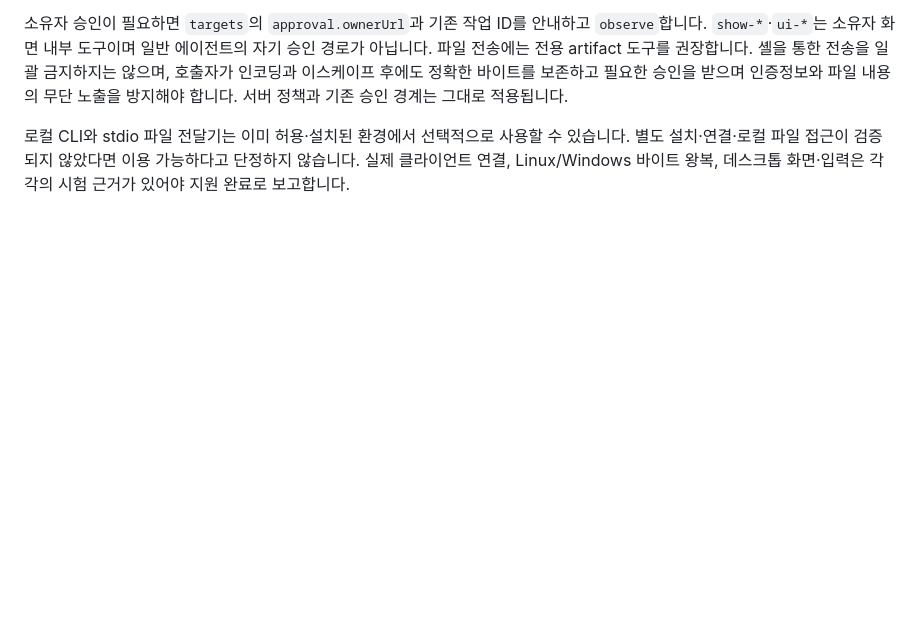
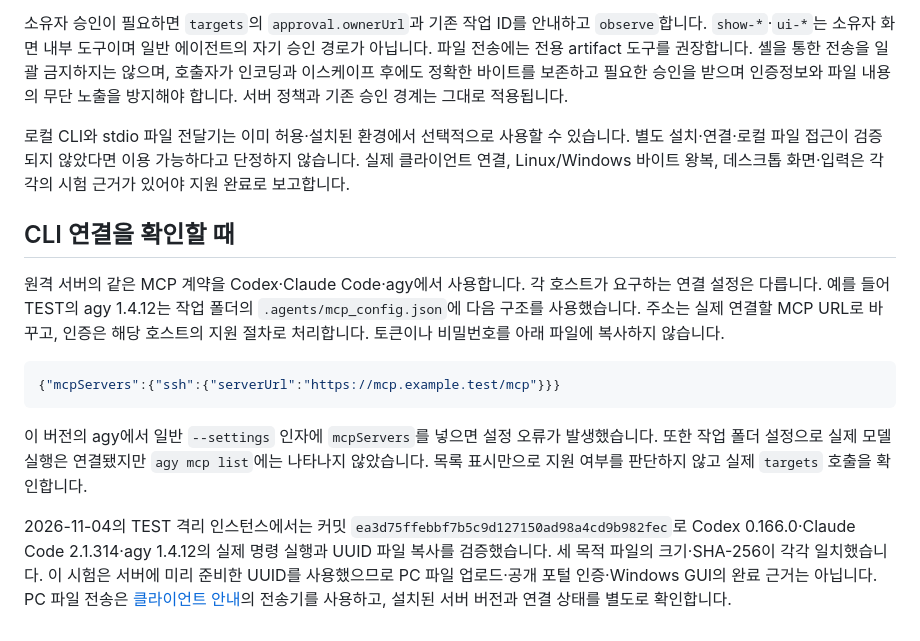
Before and after one commit to jaeseongs95/ssh-approval-portal, a Markdown page: docs/agent-clients.ko.md, the part around the change. Rendered like a GitHub page; blank space fills up the shorter version.

Commit message:
docs: record actual multi-agent MCP interoperability checks

````diff
--- a/docs/agent-clients.ko.md
+++ b/docs/agent-clients.ko.md
@@ -77,3 +77,15 @@ Windows 일반 모드는 도우미에 설정된 허용 루트 밖을 `PATH_OUTSI
 소유자 승인이 필요하면 `targets`의 `approval.ownerUrl`과 기존 작업 ID를 안내하고 `observe`합니다. `show-*`·`ui-*`는 소유자 화면 내부 도구이며 일반 에이전트의 자기 승인 경로가 아닙니다. 파일 전송에는 전용 artifact 도구를 권장합니다. 셸을 통한 전송을 일괄 금지하지는 않으며, 호출자가 인코딩과 이스케이프 후에도 정확한 바이트를 보존하고 필요한 승인을 받으며 인증정보와 파일 내용의 무단 노출을 방지해야 합니다. 서버 정책과 기존 승인 경계는 그대로 적용됩니다.
 
 로컬 CLI와 stdio 파일 전달기는 이미 허용·설치된 환경에서 선택적으로 사용할 수 있습니다. 별도 설치·연결·로컬 파일 접근이 검증되지 않았다면 이용 가능하다고 단정하지 않습니다. 실제 클라이언트 연결, Linux/Windows 바이트 왕복, 데스크톱 화면·입력은 각각의 시험 근거가 있어야 지원 완료로 보고합니다.
+
+## CLI 연결을 확인할 때
+
+원격 서버의 같은 MCP 계약을 Codex·Claude Code·agy에서 사용합니다. 각 호스트가 요구하는 연결 설정은 다릅니다. 예를 들어 TEST의 agy 1.4.12는 작업 폴더의 `.agents/mcp_config.json`에 다음 구조를 사용했습니다. 주소는 실제 연결할 MCP URL로 바꾸고, 인증은 해당 호스트의 지원 절차로 처리합니다. 토큰이나 비밀번호를 아래 파일에 복사하지 않습니다.
+
+```json
+{"mcpServers":{"ssh":{"serverUrl":"https://mcp.example.test/mcp"}}}
+```
+
+이 버전의 agy에서 일반 `--settings` 인자에 `mcpServers`를 넣으면 설정 오류가 발생했습니다. 또한 작업 폴더 설정으로 실제 모델 실행은 연결됐지만 `agy mcp list`에는 나타나지 않았습니다. 목록 표시만으로 지원 여부를 판단하지 않고 실제 `targets` 호출을 확인합니다.
+
+2026-11-04의 TEST 격리 인스턴스에서는 커밋 `ea3d75ffebbf7b5c9d127150ad98a4cd9b982fec`로 Codex 0.166.0·Claude Code 2.1.314·agy 1.4.12의 실제 명령 실행과 UUID 파일 복사를 검증했습니다. 세 목적 파일의 크기·SHA-256이 각각 일치했습니다. 이 시험은 서버에 미리 준비한 UUID를 사용했으므로 PC 파일 업로드·공개 포털 인증·Windows GUI의 완료 근거는 아닙니다. PC 파일 전송은 [클라이언트 안내](client-files.ko.md)의 전송기를 사용하고, 설치된 서버 버전과 연결 상태를 별도로 확인합니다.
````
